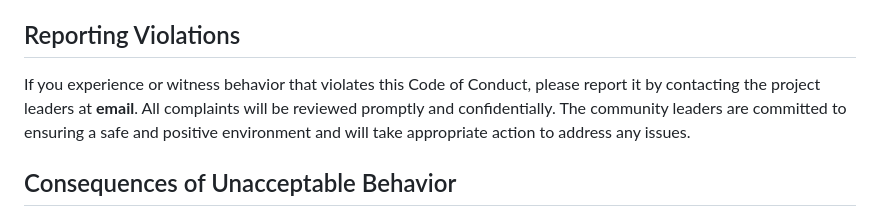
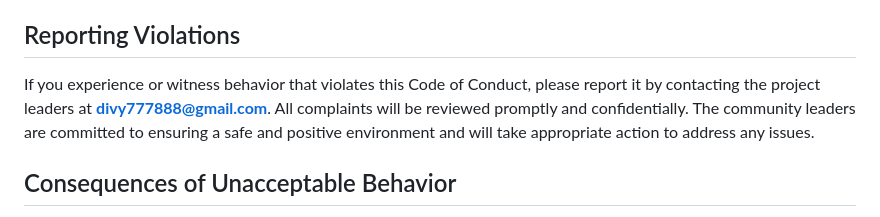
Before and after one commit to d-coder111/The-Wizards-Sorting-Hat, a Markdown page: Code_of_conduct.md, the part around the change. Rendered like a GitHub page.

```diff
--- a/Code_of_conduct.md
+++ b/Code_of_conduct.md
@@ -53,7 +53,7 @@ This Code of Conduct applies to all spaces managed by **The Wizards Sorting Hat*
 
 ## Reporting Violations
 
-If you experience or witness behavior that violates this Code of Conduct, please report it by contacting the project leaders at **email**. All complaints will be reviewed promptly and confidentially. The community leaders are committed to ensuring a safe and positive environment and will take appropriate action to address any issues.
+If you experience or witness behavior that violates this Code of Conduct, please report it by contacting the project leaders at **divy777888@gmail.com**. All complaints will be reviewed promptly and confidentially. The community leaders are committed to ensuring a safe and positive environment and will take appropriate action to address any issues.
 
 ## Consequences of Unacceptable Behavior
 
```
